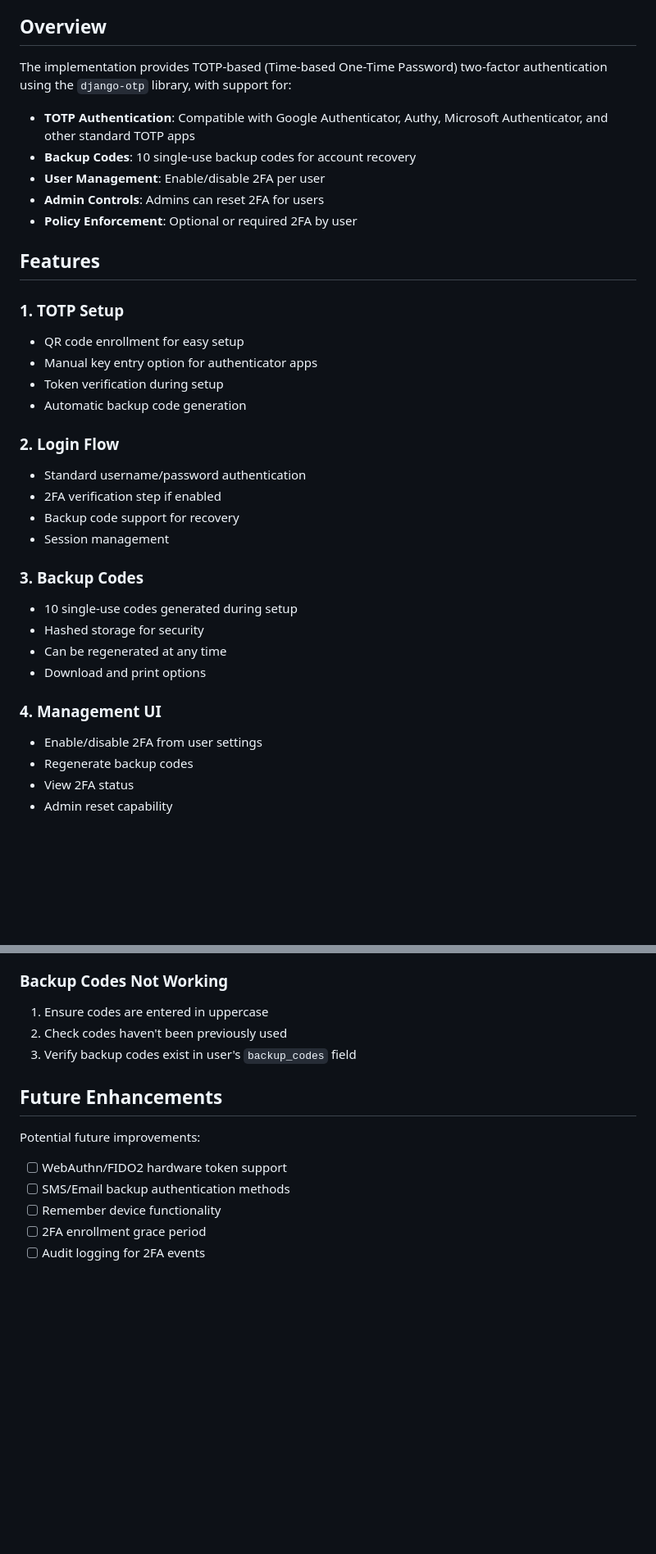
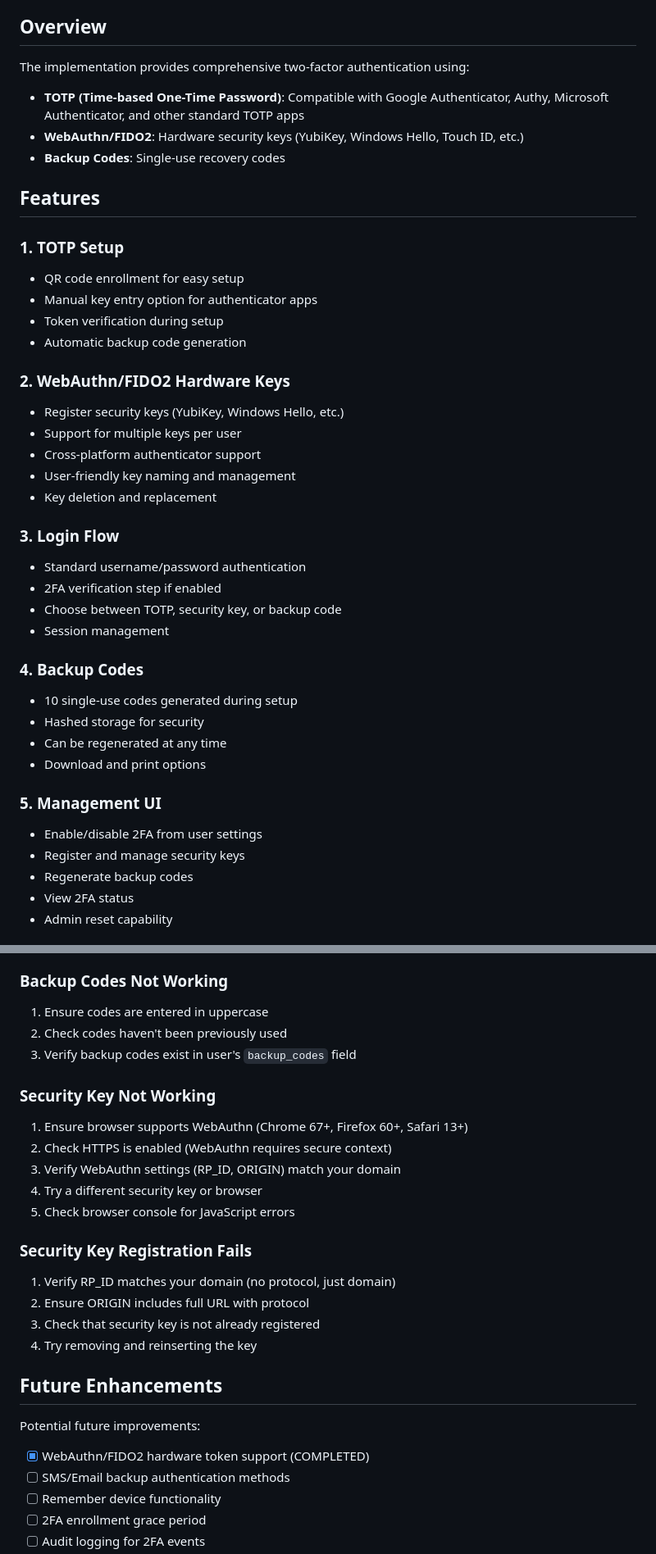
Before and after one commit to lammesen/networkautomation, a Markdown page: docs/2FA_IMPLEMENTATION.md, 2 parts joined by grey strips. Shown at 82% size. Drawn GitHub-style; blank space fills up the shorter version.

```diff
--- a/docs/2FA_IMPLEMENTATION.md
+++ b/docs/2FA_IMPLEMENTATION.md
@@ -4,13 +4,10 @@ This document describes the two-factor authentication implementation for the web
 
 ## Overview
 
-The implementation provides TOTP-based (Time-based One-Time Password) two-factor authentication using the `django-otp` library, with support for:
-
-- **TOTP Authentication**: Compatible with Google Authenticator, Authy, Microsoft Authenticator, and other standard TOTP apps
-- **Backup Codes**: 10 single-use backup codes for account recovery
-- **User Management**: Enable/disable 2FA per user
-- **Admin Controls**: Admins can reset 2FA for users
-- **Policy Enforcement**: Optional or required 2FA by user
+The implementation provides comprehensive two-factor authentication using:
+- **TOTP (Time-based One-Time Password)**: Compatible with Google Authenticator, Authy, Microsoft Authenticator, and other standard TOTP apps
+- **WebAuthn/FIDO2**: Hardware security keys (YubiKey, Windows Hello, Touch ID, etc.)
+- **Backup Codes**: Single-use recovery codes
 
 ## Features
 
@@ -20,20 +17,28 @@ The implementation provides TOTP-based (Time-based One-Time Password) two-factor
 - Token verification during setup
 - Automatic backup code generation
 
-### 2. Login Flow
+### 2. WebAuthn/FIDO2 Hardware Keys
+- Register security keys (YubiKey, Windows Hello, etc.)
+- Support for multiple keys per user
+- Cross-platform authenticator support
+- User-friendly key naming and management
+- Key deletion and replacement
+
+### 3. Login Flow
 - Standard username/password authentication
 - 2FA verification step if enabled
-- Backup code support for recovery
+- Choose between TOTP, security key, or backup code
 - Session management
 
-### 3. Backup Codes
+### 4. Backup Codes
 - 10 single-use codes generated during setup
 - Hashed storage for security
 - Can be regenerated at any time
 - Download and print options
 
-### 4. Management UI
+### 5. Management UI
 - Enable/disable 2FA from user settings
+- Register and manage security keys
 - Regenerate backup codes
 - View 2FA status
 - Admin reset capability
@@ -221,11 +303,26 @@ For API authentication with 2FA:
 2. Check codes haven't been previously used
 3. Verify backup codes exist in user's `backup_codes` field
 
+### Security Key Not Working
+
+1. Ensure browser supports WebAuthn (Chrome 67+, Firefox 60+, Safari 13+)
+2. Check HTTPS is enabled (WebAuthn requires secure context)
+3. Verify WebAuthn settings (RP_ID, ORIGIN) match your domain
+4. Try a different security key or browser
+5. Check browser console for JavaScript errors
+
+### Security Key Registration Fails
+
+1. Verify RP_ID matches your domain (no protocol, just domain)
+2. Ensure ORIGIN includes full URL with protocol
+3. Check that security key is not already registered
+4. Try removing and reinserting the key
+
 ## Future Enhancements
 
 Potential future improvements:
 
-- [ ] WebAuthn/FIDO2 hardware token support
+- [x] WebAuthn/FIDO2 hardware token support (COMPLETED)
 - [ ] SMS/Email backup authentication methods
 - [ ] Remember device functionality
 - [ ] 2FA enrollment grace period
```
Also changed, not shown: other parts of docs/2FA_IMPLEMENTATION.md (+79 -2 lines), SECURITY_SUMMARY.md (+33 -11 lines).
